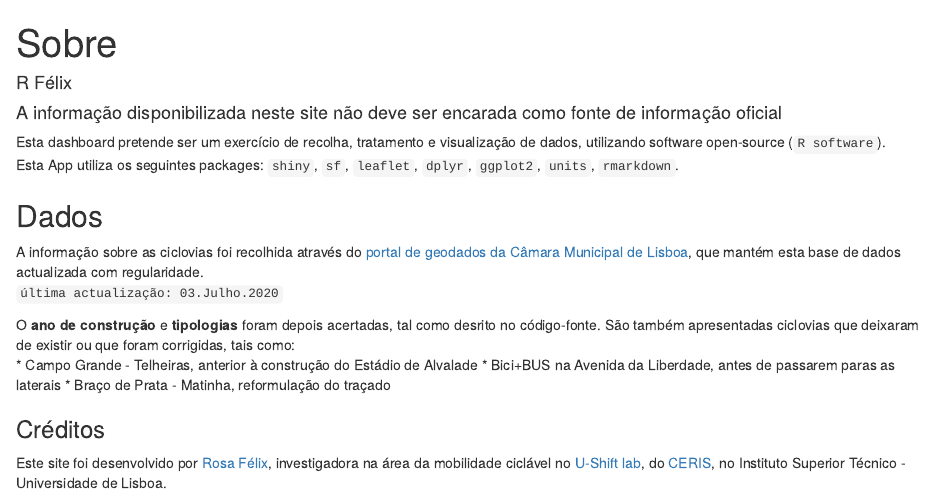
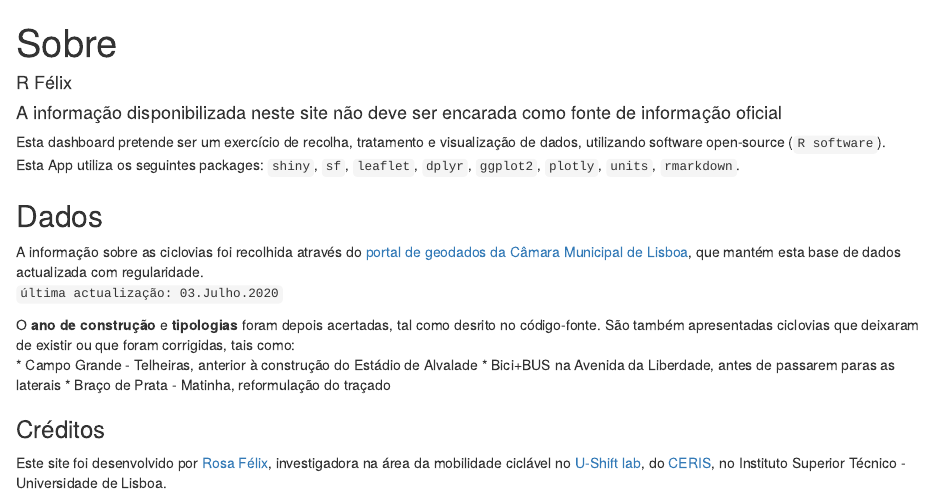
Before and after one commit to U-Shift/RedeCiclavel-Lisboa, an R Markdown document (CicloviasAnos/info/sobre.Rmd): the page in a window 1100 px wide, from its top. Rendered offline with R 4.5, knitr and Pandoc, with nearby package versions.

Commit message:
update sobre
adicionar um package

```diff
--- a/CicloviasAnos/info/sobre.Rmd
+++ b/CicloviasAnos/info/sobre.Rmd
@@ -7,7 +7,7 @@ output: html_document
 
 #### A informação disponibilizada neste site não deve ser encarada como fonte de informação oficial
 Esta dashboard pretende ser um exercício de recolha, tratamento e visualização de dados, utilizando software open-source (`R software`).
-Esta App utiliza os seguintes packages: `shiny`, `sf`, `leaflet`, `dplyr`, `ggplot2`, `units`, `rmarkdown`.
+Esta App utiliza os seguintes packages: `shiny`, `sf`, `leaflet`, `dplyr`, `ggplot2`, `plotly`, `units`, `rmarkdown`.
 
 
 
```
Also changed, not shown: CicloviasAnos/info/sobre.html (added), CicloviasAnos/info/sobre.Rmd (2 more changed lines).
